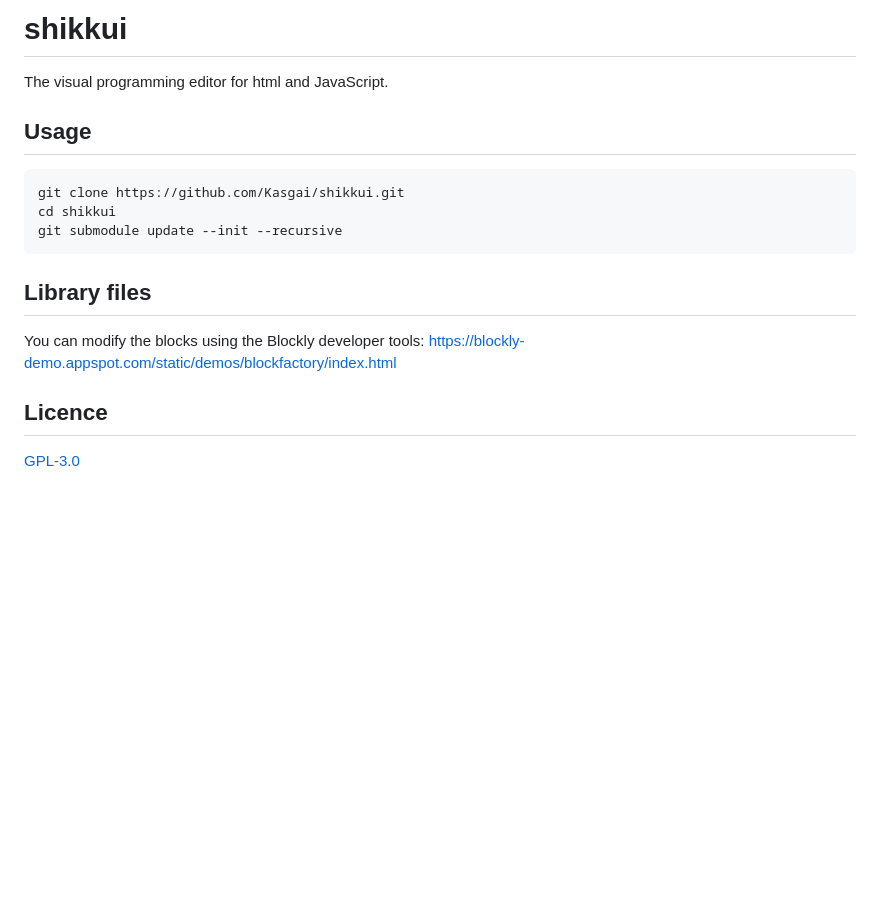
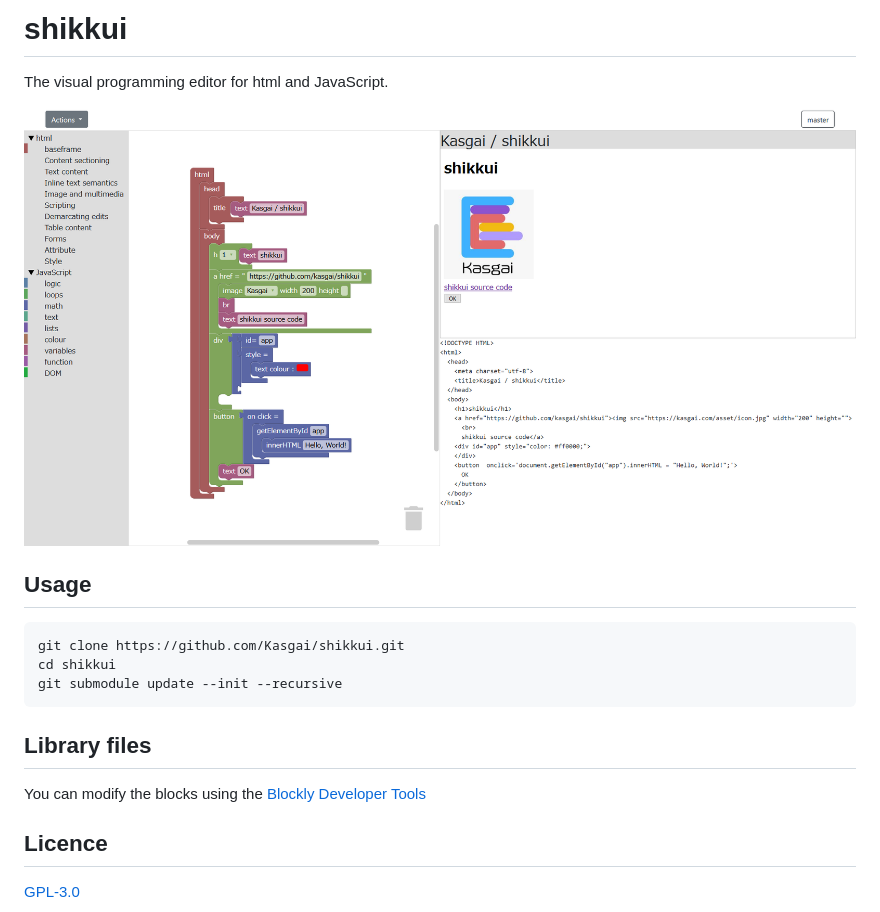
Before and after one commit to Kasgai/shikkui, a Markdown page: README.md, the part around the change. Rendered like a GitHub page; pictures changed too: screenshot.png (added); blank space fills up the shorter version.

```diff
--- a/README.md
+++ b/README.md
@@ -1,6 +1,8 @@
 # shikkui
 
 The visual programming editor for html and JavaScript.
+
+![shikkui screenshot](./screenshot.png)
 
 ## Usage
 
@@ -12,8 +14,7 @@ git submodule update --init --recursive
 
 ## Library files
 
-You can modify the blocks using the Blockly developer tools:
-https://blockly-demo.appspot.com/static/demos/blockfactory/index.html
+You can modify the blocks using the [Blockly Developer Tools](https://blockly-demo.appspot.com/static/demos/blockfactory/index.html)
 
 ## Licence
 
```
